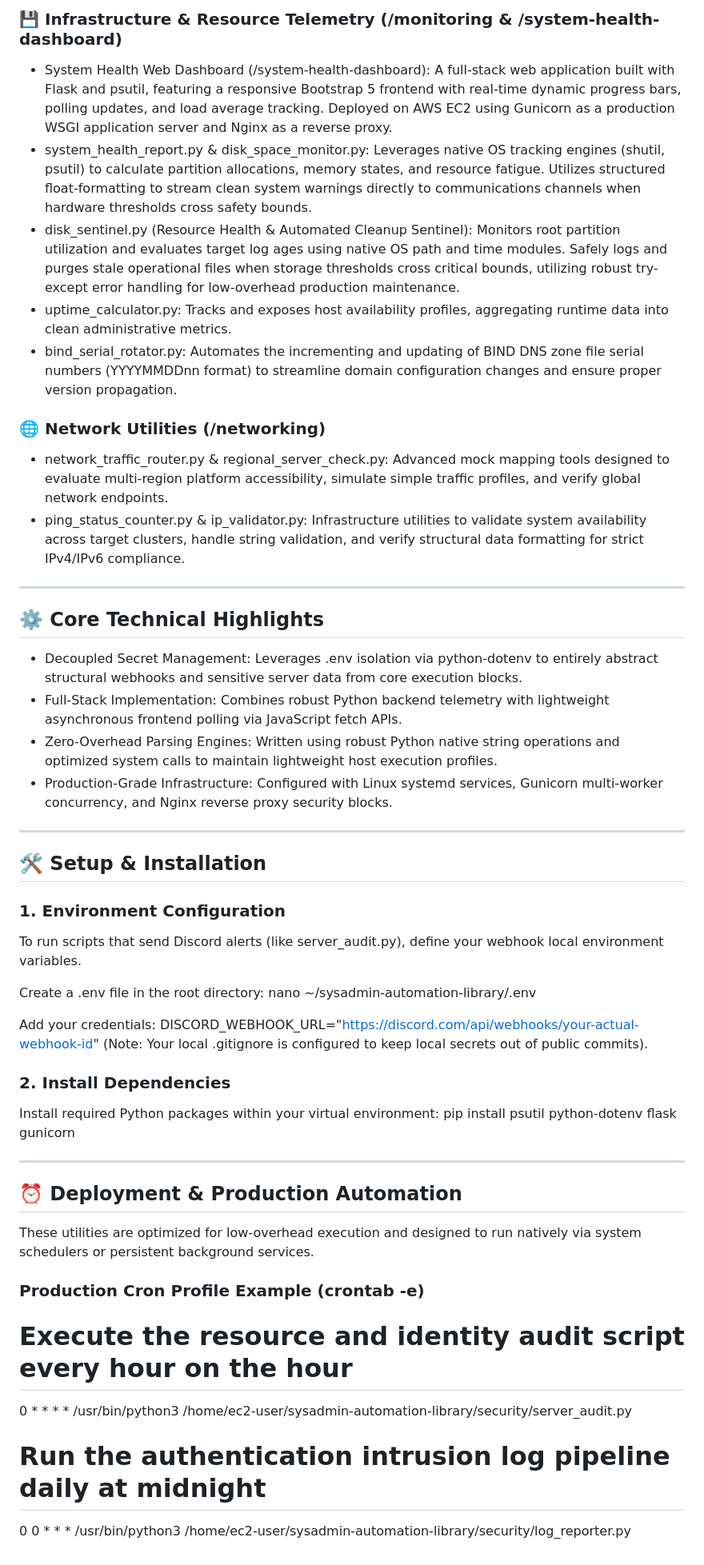
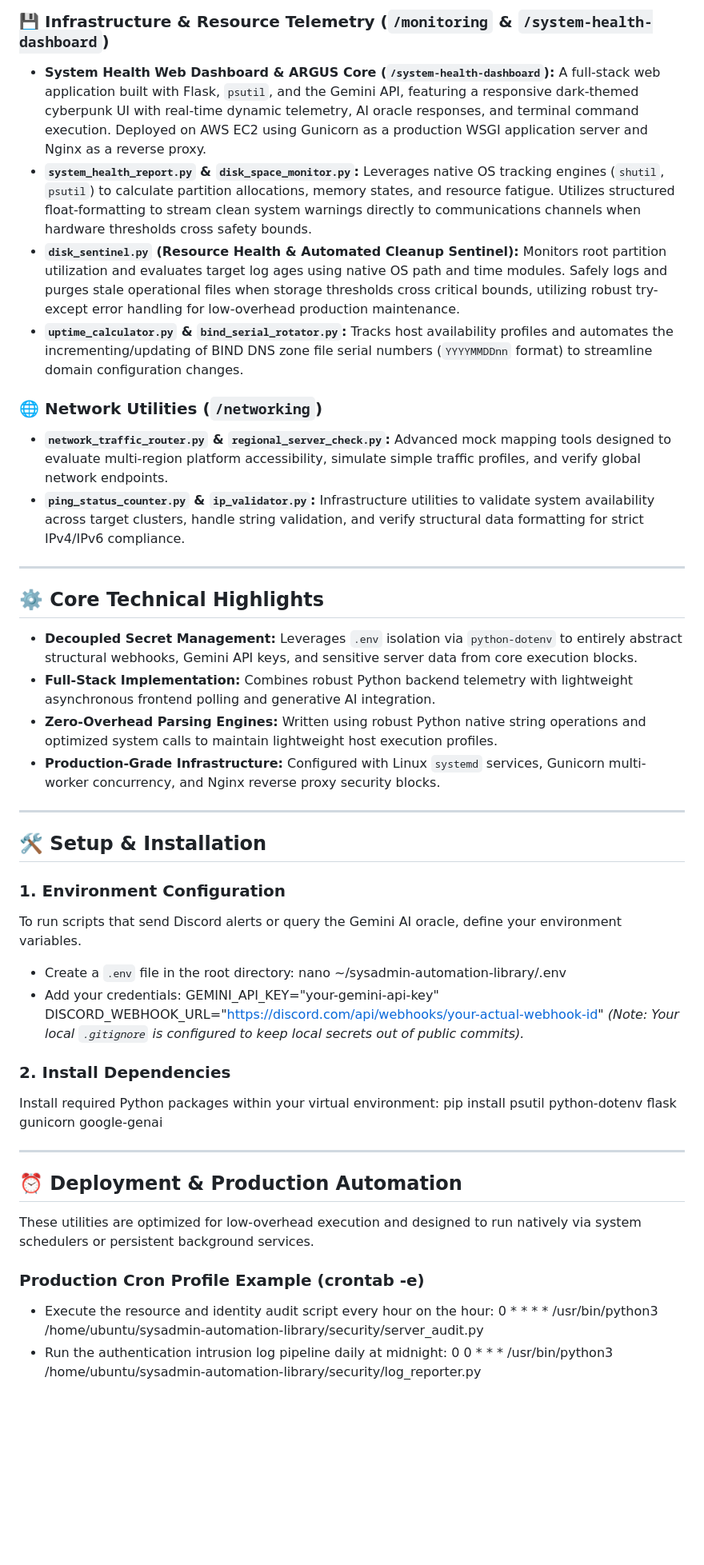
Before and after one commit to R-baza/sysadmin-automation-library, a Markdown page: README.md, the part around one of its changes. Shown at 80% size. GitHub-like rendering; blank space fills up the shorter version.

```diff
--- a/README.md
+++ b/README.md
@@ -35,41 +47,39 @@ sysadmin-automation-library/
 
-### 💾 Infrastructure & Resource Telemetry (/monitoring & /system-health-dashboard)
-* System Health Web Dashboard (/system-health-dashboard): A full-stack web application built with Flask and psutil, featuring a responsive Bootstrap 5 frontend with real-time dynamic progress bars, polling updates, and load average tracking. Deployed on AWS EC2 using Gunicorn as a production WSGI application server and Nginx as a reverse proxy.
-* system_health_report.py & disk_space_monitor.py: Leverages native OS tracking engines (shutil, psutil) to calculate partition allocations, memory states, and resource fatigue. Utilizes structured float-formatting to stream clean system warnings directly to communications channels when hardware thresholds cross safety bounds.
-* disk_sentinel.py (Resource Health & Automated Cleanup Sentinel): Monitors root partition utilization and evaluates target log ages using native OS path and time modules. Safely logs and purges stale operational files when storage thresholds cross critical bounds, utilizing robust try-except error handling for low-overhead production maintenance.
-* uptime_calculator.py: Tracks and exposes host availability profiles, aggregating runtime data into clean administrative metrics.
-* bind_serial_rotator.py: Automates the incrementing and updating of BIND DNS zone file serial numbers (YYYYMMDDnn format) to streamline domain configuration changes and ensure proper version propagation.
+### 💾 Infrastructure & Resource Telemetry (`/monitoring` & `/system-health-dashboard`)
+* **System Health Web Dashboard & ARGUS Core (`/system-health-dashboard`):** A full-stack web application built with Flask, `psutil`, and the Gemini API, featuring a responsive dark-themed cyberpunk UI with real-time dynamic telemetry, AI oracle responses, and terminal command execution. Deployed on AWS EC2 using Gunicorn as a production WSGI application server and Nginx as a reverse proxy.
+* **`system_health_report.py` & `disk_space_monitor.py`:** Leverages native OS tracking engines (`shutil`, `psutil`) to calculate partition allocations, memory states, and resource fatigue. Utilizes structured float-formatting to stream clean system warnings directly to communications channels when hardware thresholds cross safety bounds.
+* **`disk_sentinel.py` (Resource Health & Automated Cleanup Sentinel):** Monitors root partition utilization and evaluates target log ages using native OS path and time modules. Safely logs and purges stale operational files when storage thresholds cross critical bounds, utilizing robust try-except error handling for low-overhead production maintenance.
+* **`uptime_calculator.py` & `bind_serial_rotator.py`:** Tracks host availability profiles and automates the incrementing/updating of BIND DNS zone file serial numbers (`YYYYMMDDnn` format) to streamline domain configuration changes.
 
-### 🌐 Network Utilities (/networking)
-* network_traffic_router.py & regional_server_check.py: Advanced mock mapping tools designed to evaluate multi-region platform accessibility, simulate simple traffic profiles, and verify global network endpoints.
-* ping_status_counter.py & ip_validator.py: Infrastructure utilities to validate system availability across target clusters, handle string validation, and verify structural data formatting for strict IPv4/IPv6 compliance.
+### 🌐 Network Utilities (`/networking`)
+* **`network_traffic_router.py` & `regional_server_check.py`:** Advanced mock mapping tools designed to evaluate multi-region platform accessibility, simulate simple traffic profiles, and verify global network endpoints.
+* **`ping_status_counter.py` & `ip_validator.py`:** Infrastructure utilities to validate system availability across target clusters, handle string validation, and verify structural data formatting for strict IPv4/IPv6 compliance.
 
 ---
 
 ## ⚙️ Core Technical Highlights
 
-* Decoupled Secret Management: Leverages .env isolation via python-dotenv to entirely abstract structural webhooks and sensitive server data from core execution blocks.
-* Full-Stack Implementation: Combines robust Python backend telemetry with lightweight asynchronous frontend polling via JavaScript fetch APIs.
-* Zero-Overhead Parsing Engines: Written using robust Python native string operations and optimized system calls to maintain lightweight host execution profiles.
-* Production-Grade Infrastructure: Configured with Linux systemd services, Gunicorn multi-worker concurrency, and Nginx reverse proxy security blocks.
+* **Decoupled Secret Management:** Leverages `.env` isolation via `python-dotenv` to entirely abstract structural webhooks, Gemini API keys, and sensitive server data from core execution blocks.
+* **Full-Stack Implementation:** Combines robust Python backend telemetry with lightweight asynchronous frontend polling and generative AI integration.
+* **Zero-Overhead Parsing Engines:** Written using robust Python native string operations and optimized system calls to maintain lightweight host execution profiles.
+* **Production-Grade Infrastructure:** Configured with Linux `systemd` services, Gunicorn multi-worker concurrency, and Nginx reverse proxy security blocks.
 
 ---
 
 ## 🛠️ Setup & Installation
 
 ### 1. Environment Configuration
-To run scripts that send Discord alerts (like server_audit.py), define your webhook local environment variables.
-
-Create a .env file in the root directory:
-nano ~/sysadmin-automation-library/.env
-
-Add your credentials:
-DISCORD_WEBHOOK_URL="https://discord.com/api/webhooks/your-actual-webhook-id"
-(Note: Your local .gitignore is configured to keep local secrets out of public commits).
+To run scripts that send Discord alerts or query the Gemini AI oracle, define your environment variables.
+* Create a `.env` file in the root directory:
+  nano ~/sysadmin-automation-library/.env
+* Add your credentials:
+  GEMINI_API_KEY="your-gemini-api-key"
+  DISCORD_WEBHOOK_URL="https://discord.com/api/webhooks/your-actual-webhook-id"
+  *(Note: Your local `.gitignore` is configured to keep local secrets out of public commits).*
 
 ### 2. Install Dependencies
 Install required Python packages within your virtual environment:
-pip install psutil python-dotenv flask gunicorn
+pip install psutil python-dotenv flask gunicorn google-genai
 
 ---
 
@@ -78,8 +88,7 @@ pip install psutil python-dotenv flask gunicorn
 These utilities are optimized for low-overhead execution and designed to run natively via system schedulers or persistent background services.
 
 ### Production Cron Profile Example (crontab -e)
-# Execute the resource and identity audit script every hour on the hour
-0 * * * * /usr/bin/python3 /home/ec2-user/sysadmin-automation-library/security/server_audit.py
-
-# Run the authentication intrusion log pipeline daily at midnight
-0 0 * * * /usr/bin/python3 /home/ec2-user/sysadmin-automation-library/security/log_reporter.py
+* Execute the resource and identity audit script every hour on the hour:
+  0 * * * * /usr/bin/python3 /home/ubuntu/sysadmin-automation-library/security/server_audit.py
+* Run the authentication intrusion log pipeline daily at midnight:
+  0 0 * * * /usr/bin/python3 /home/ubuntu/sysadmin-automation-library/security/log_reporter.py
```
Also changed, not shown: other parts of README.md (+30 -18 lines).
